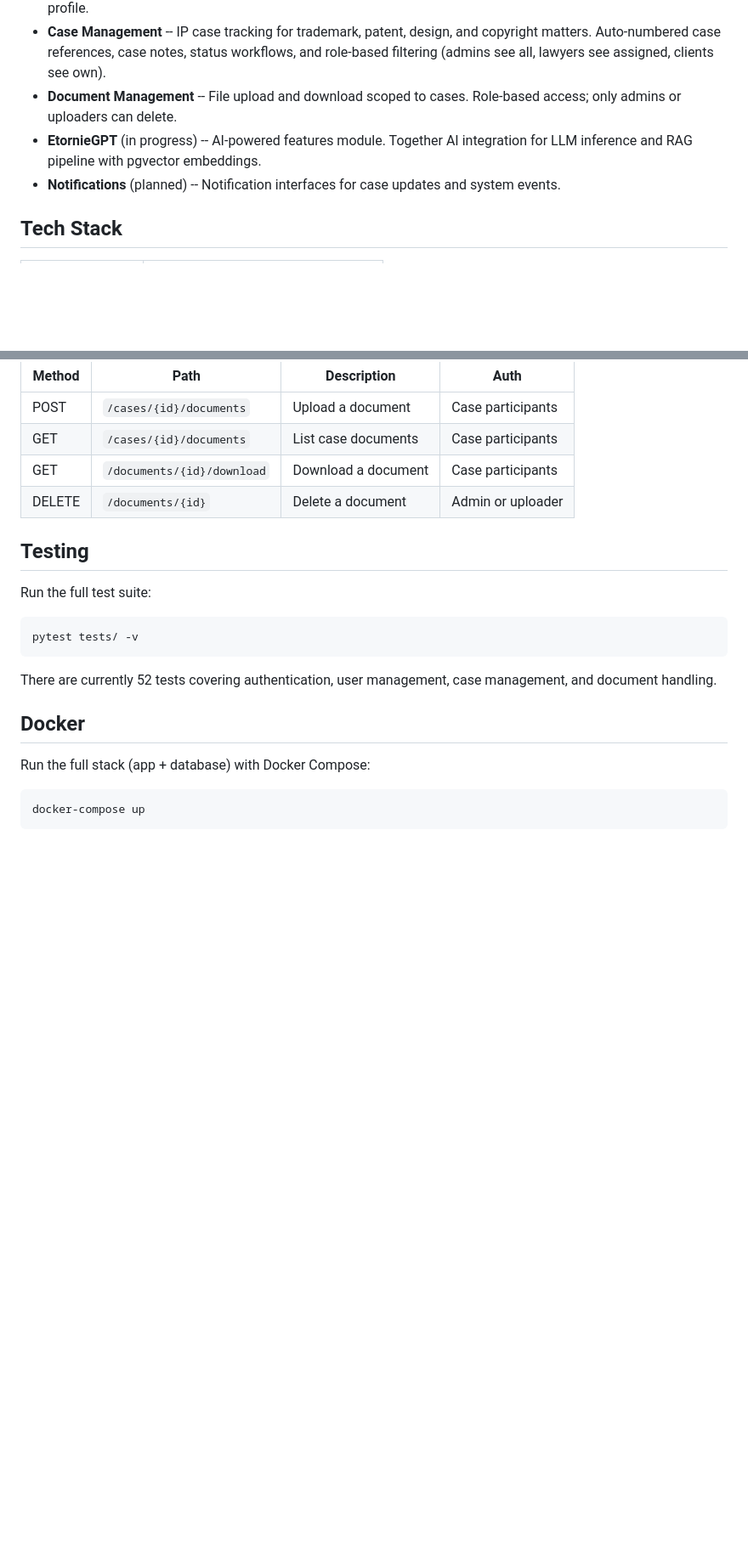
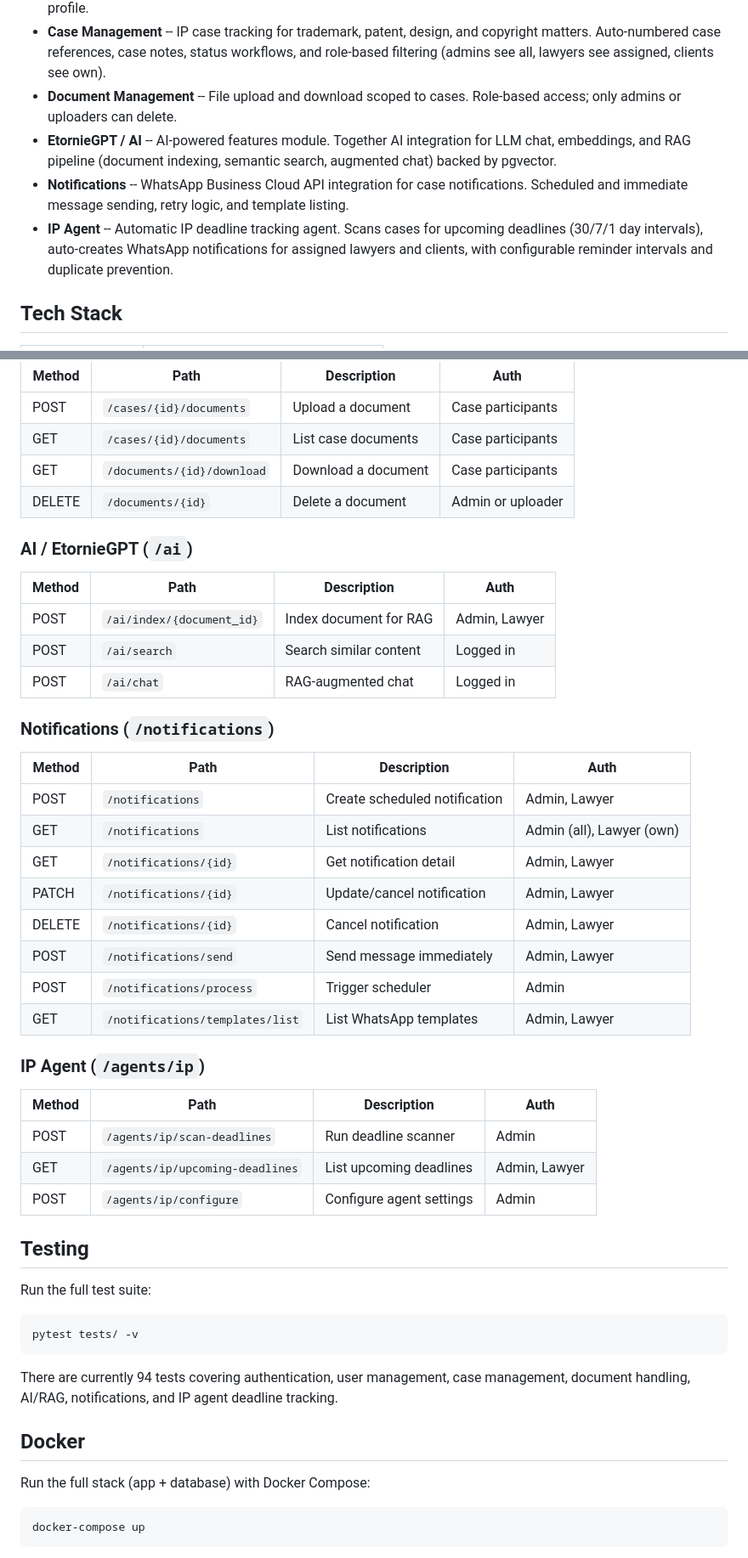
Before and after one commit to wienerlabs/etornie-solana, a Markdown page: README.md, 2 parts joined by grey strips. Shown at 85% size. Rendered like a GitHub page; blank space fills up the shorter version.

Commit message:
docs: update README with all implemented modules
Added AI/RAG, notifications, and IP Agent sections.
Updated test count to 94, removed in-progress/planned tags.

````diff
--- a/README.md
+++ b/README.md
@@ -8,8 +8,9 @@ Backend API for Etornie -- IP and patent services platform. Built with FastAPI,
 - **User Management** -- Full CRUD with soft delete. Admins manage all users; users can view/update their own profile.
 - **Case Management** -- IP case tracking for trademark, patent, design, and copyright matters. Auto-numbered case references, case notes, status workflows, and role-based filtering (admins see all, lawyers see assigned, clients see own).
 - **Document Management** -- File upload and download scoped to cases. Role-based access; only admins or uploaders can delete.
-- **EtornieGPT** (in progress) -- AI-powered features module. Together AI integration for LLM inference and RAG pipeline with pgvector embeddings.
-- **Notifications** (planned) -- Notification interfaces for case updates and system events.
+- **EtornieGPT / AI** -- AI-powered features module. Together AI integration for LLM chat, embeddings, and RAG pipeline (document indexing, semantic search, augmented chat) backed by pgvector.
+- **Notifications** -- WhatsApp Business Cloud API integration for case notifications. Scheduled and immediate message sending, retry logic, and template listing.
+- **IP Agent** -- Automatic IP deadline tracking agent. Scans cases for upcoming deadlines (30/7/1 day intervals), auto-creates WhatsApp notifications for assigned lawyers and clients, with configurable reminder intervals and duplicate prevention.
 
 ## Tech Stack
 
@@ -128,6 +132,35 @@ app/
 | GET    | `/documents/{id}/download`        | Download a document   | Case participants       |
 | DELETE | `/documents/{id}`                 | Delete a document     | Admin or uploader       |
 
+### AI / EtornieGPT (`/ai`)
+
+| Method | Path                      | Description                  | Auth           |
+|--------|---------------------------|------------------------------|----------------|
+| POST   | `/ai/index/{document_id}` | Index document for RAG       | Admin, Lawyer  |
+| POST   | `/ai/search`              | Search similar content       | Logged in      |
+| POST   | `/ai/chat`                | RAG-augmented chat           | Logged in      |
+
+### Notifications (`/notifications`)
+
+| Method | Path                            | Description                   | Auth                       |
+|--------|---------------------------------|-------------------------------|----------------------------|
+| POST   | `/notifications`                | Create scheduled notification | Admin, Lawyer              |
+| GET    | `/notifications`                | List notifications            | Admin (all), Lawyer (own)  |
+| GET    | `/notifications/{id}`           | Get notification detail       | Admin, Lawyer              |
+| PATCH  | `/notifications/{id}`           | Update/cancel notification    | Admin, Lawyer              |
+| DELETE | `/notifications/{id}`           | Cancel notification           | Admin, Lawyer              |
+| POST   | `/notifications/send`           | Send message immediately      | Admin, Lawyer              |
+| POST   | `/notifications/process`        | Trigger scheduler             | Admin                      |
+| GET    | `/notifications/templates/list` | List WhatsApp templates       | Admin, Lawyer              |
+
+### IP Agent (`/agents/ip`)
+
+| Method | Path                            | Description              | Auth           |
+|--------|---------------------------------|--------------------------|----------------|
+| POST   | `/agents/ip/scan-deadlines`     | Run deadline scanner     | Admin          |
+| GET    | `/agents/ip/upcoming-deadlines` | List upcoming deadlines  | Admin, Lawyer  |
+| POST   | `/agents/ip/configure`          | Configure agent settings | Admin          |
+
 ## Testing
 
 Run the full test suite:
@@ -136,7 +169,7 @@ Run the full test suite:
 pytest tests/ -v
 ```
 
-There are currently 52 tests covering authentication, user management, case management, and document handling.
+There are currently 94 tests covering authentication, user management, case management, document handling, AI/RAG, notifications, and IP agent deadline tracking.
 
 ## Docker
 
````
Also changed, not shown: other parts of README.md (+4 -1 lines).
